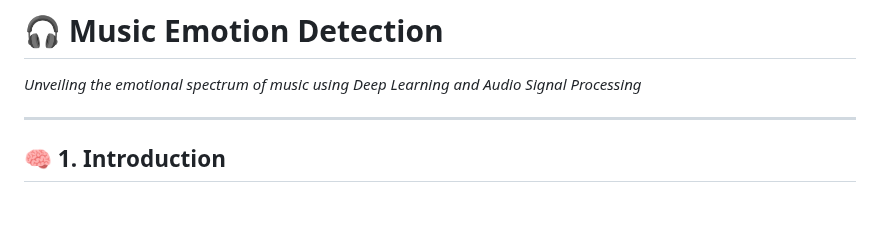
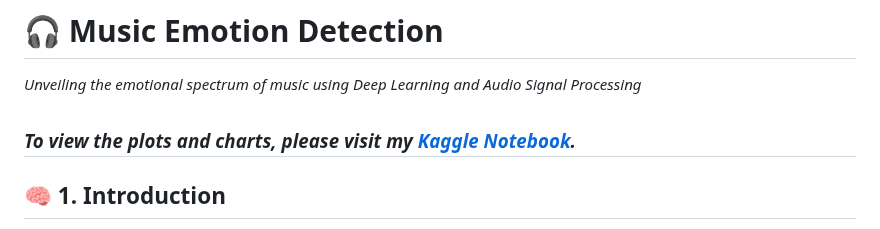
Before and after one commit to mohammadehsanii/Music_Signal_Processing, a Markdown page: README.md, the part around the change. GitHub-like rendering; blank space fills up the shorter version.

```diff
--- a/README.md
+++ b/README.md
@@ -1,6 +1,7 @@
 # 🎧 **Music Emotion Detection**
 *Unveiling the emotional spectrum of music using Deep Learning and Audio Signal Processing*
 
+<sub> _To view the plots and charts, please visit my [Kaggle Notebook](https://www.kaggle.com/code/mohammadehsani/music-emotion-detection)._ </sub>
 ---
 
 ## 🧠 **1. Introduction**
```
